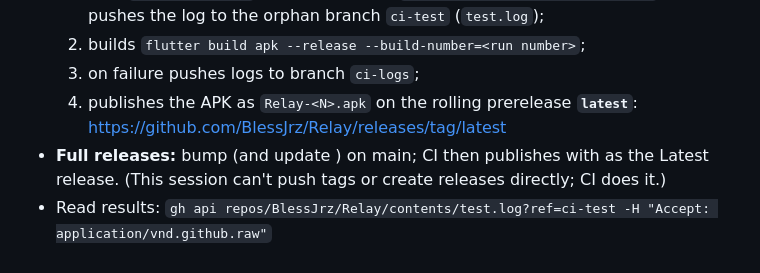
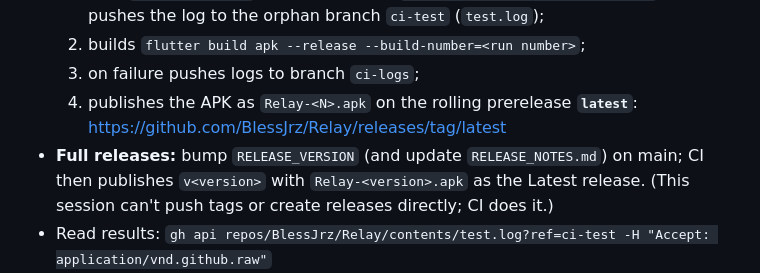
Before and after one commit to BlessJrz/Relay, a Markdown page: CLAUDE.md, the part around the change. GitHub-like rendering.

Commit message:
CLAUDE.md: fix release note wording
Co-Authored-By: Claude Opus 5.5 <noreply@anthropic.com>
Claude-Session: https://claude.ai/code/session_01J48aizMoWD3DEv8etm8Grt

```diff
--- a/CLAUDE.md
+++ b/CLAUDE.md
@@ -15,8 +15,8 @@ tunnel URL). It replaces the official BlueBubbles Android app.
   3. on failure pushes logs to branch `ci-logs`;
   4. publishes the APK as `Relay-<N>.apk` on the rolling prerelease
      **`latest`**: https://github.com/BlessJrz/Relay/releases/tag/latest
-- **Full releases:** bump  (and update ) on main;
-  CI then publishes  with  as the Latest release.
+- **Full releases:** bump `RELEASE_VERSION` (and update `RELEASE_NOTES.md`) on main;
+  CI then publishes `v<version>` with `Relay-<version>.apk` as the Latest release.
   (This session can't push tags or create releases directly; CI does it.)
 - Read results: `gh api repos/BlessJrz/Relay/contents/test.log?ref=ci-test -H "Accept: application/vnd.github.raw"`
 - Signing uses the committed shared keystore, so updates install over the top.
```
